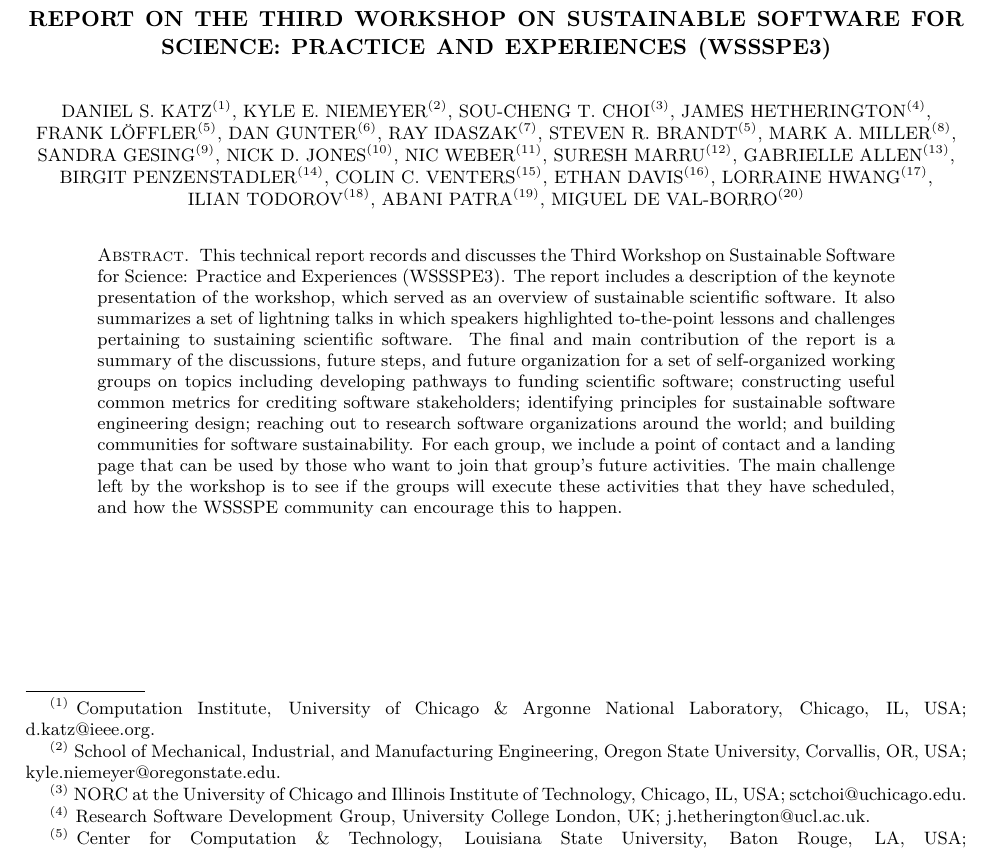
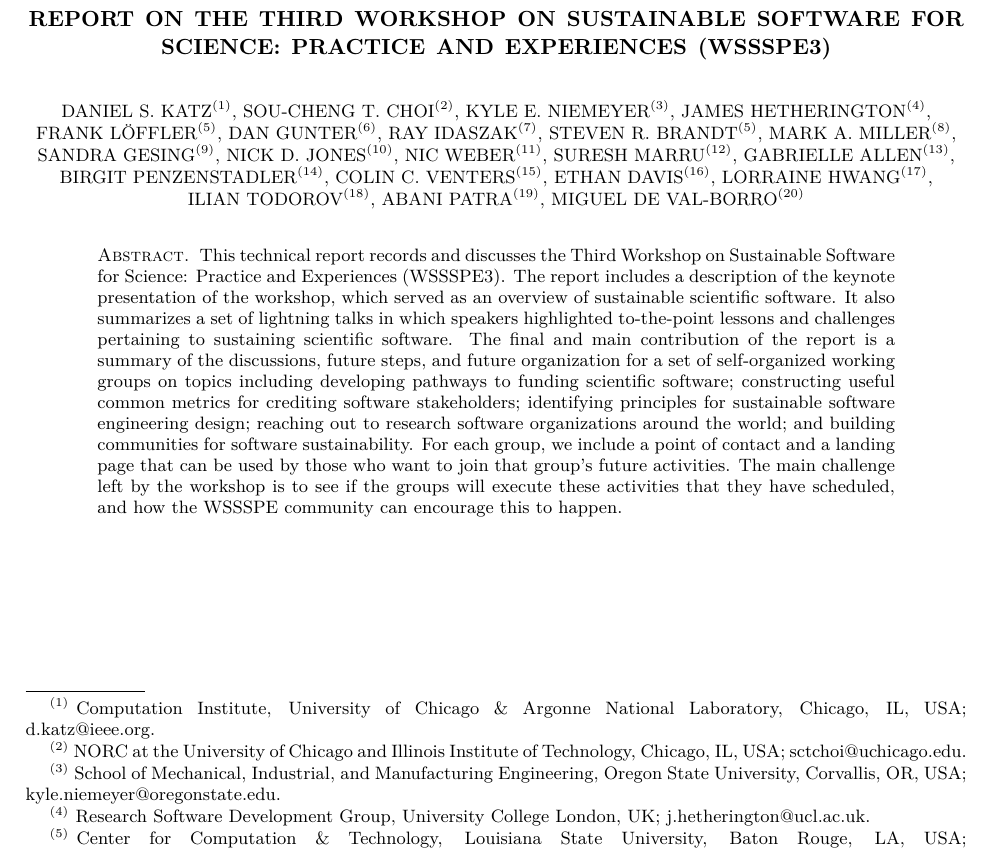
Before and after one commit to WSSSPE/meetings, a LaTeX paper (WSSSPE3/report/WSSSPE3_review.tex): part of page 1 of 42, cut so that both start at the same text. Compiled offline with pdfLaTeX.

Commit message:
final change of author order to recognize lots of editing work from SC Choi

```diff
--- a/WSSSPE3/report/WSSSPE3_review.tex
+++ b/WSSSPE3/report/WSSSPE3_review.tex
@@ -78,8 +78,8 @@
 \title[]{Report on the Third Workshop on Sustainable Software for Science: Practice and Experiences (WSSSPE3)}
 
 \author{Daniel S.\ Katz$^{(1)}$,
-Kyle E.\ Niemeyer$^{(2)}$,
-Sou-Cheng T.\ Choi$^{(3)}$,
+Sou-Cheng T.\ Choi$^{(2)}$,
+Kyle E.\ Niemeyer$^{(3)}$,
 James Hetherington$^{(4)}$,
 Frank~L\"{o}ffler$^{(5)}$,
 Dan Gunter$^{(6)}$,
```
Also changed, not shown: WSSSPE3/report/WSSSPE3_review.tex (6 more changed lines).
